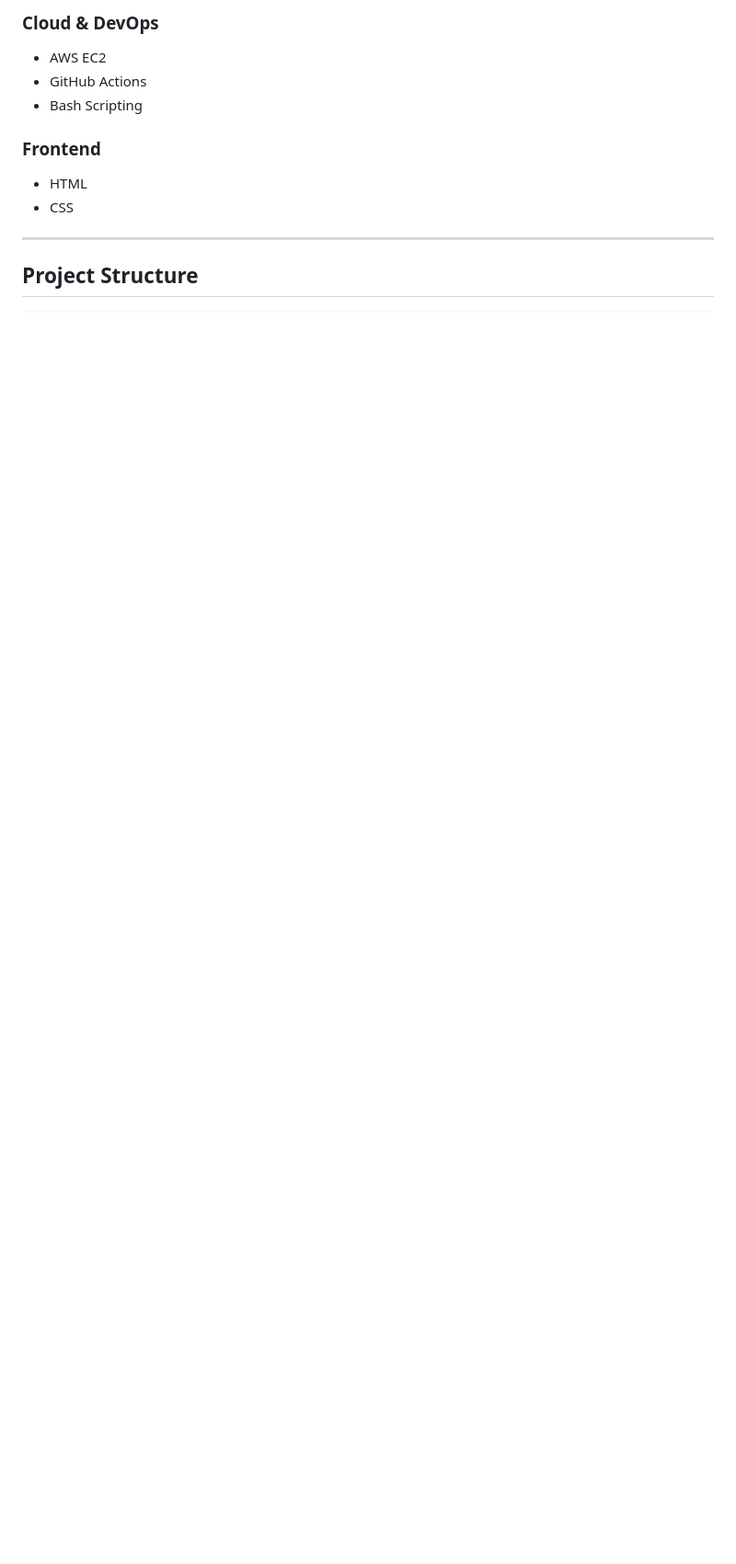
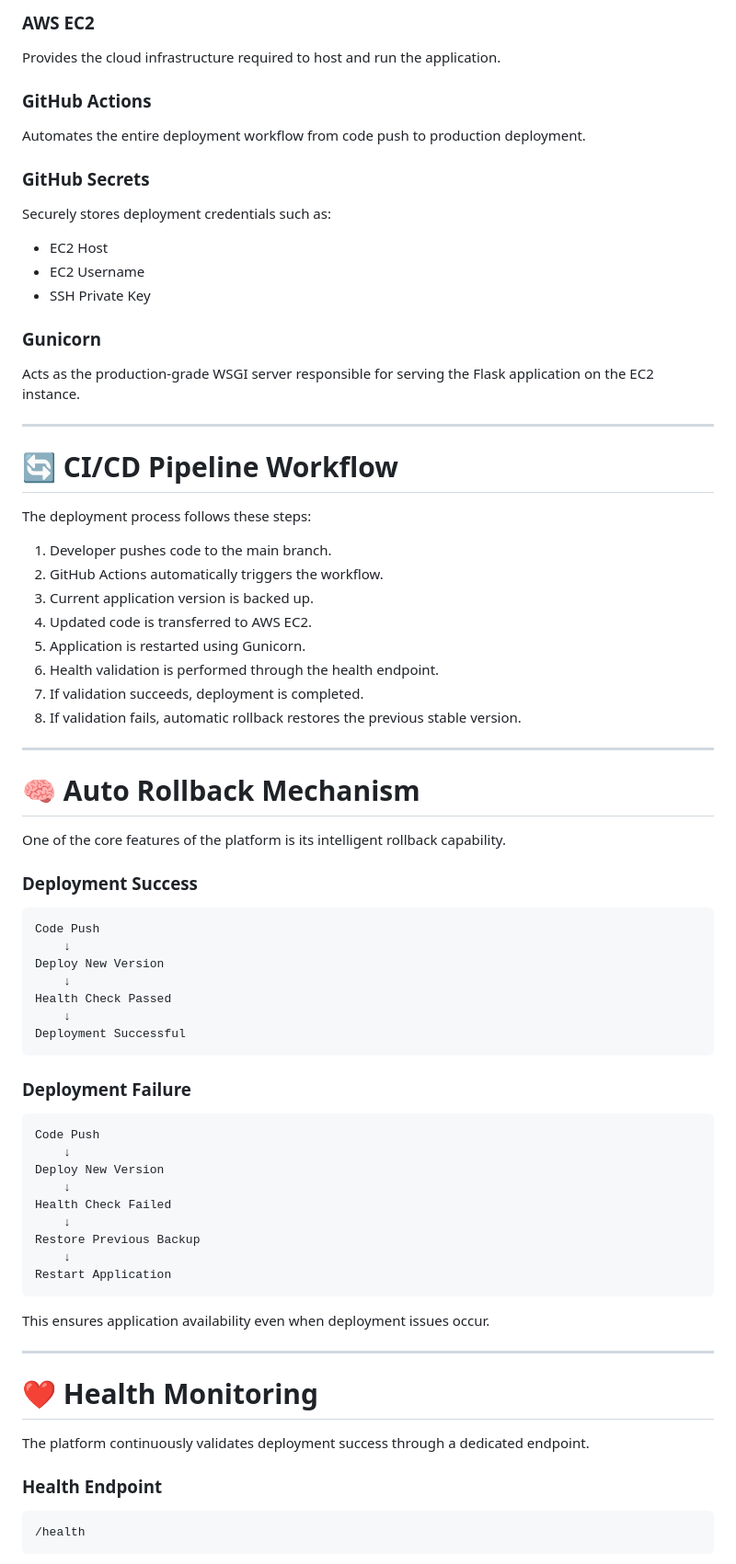
Before and after one commit to zubair-fakhar/smart-cicd-platform, a Markdown page: README.md, the part around one of its changes. Shown at 92% size. GitHub-like rendering; blank space fills up the shorter version.

````diff
--- a/README.md
+++ b/README.md
@@ -59,13 +44,82 @@ Flask Application
 
-### Cloud & DevOps
-- AWS EC2
-- GitHub Actions
-- Bash Scripting
+### AWS EC2
 
-### Frontend
-- HTML
-- CSS
+Provides the cloud infrastructure required to host and run the application.
+
+### GitHub Actions
+
+Automates the entire deployment workflow from code push to production deployment.
+
+### GitHub Secrets
+
+Securely stores deployment credentials such as:
+
+* EC2 Host
+* EC2 Username
+* SSH Private Key
+
+### Gunicorn
+
+Acts as the production-grade WSGI server responsible for serving the Flask application on the EC2 instance.
 
 ---
 
-## Project Structure
+# 🔄 CI/CD Pipeline Workflow
+
+The deployment process follows these steps:
+
+1. Developer pushes code to the main branch.
+2. GitHub Actions automatically triggers the workflow.
+3. Current application version is backed up.
+4. Updated code is transferred to AWS EC2.
+5. Application is restarted using Gunicorn.
+6. Health validation is performed through the health endpoint.
+7. If validation succeeds, deployment is completed.
+8. If validation fails, automatic rollback restores the previous stable version.
+
+---
+
+# 🧠 Auto Rollback Mechanism
+
+One of the core features of the platform is its intelligent rollback capability.
+
+### Deployment Success
+
+```text
+Code Push
+    ↓
+Deploy New Version
+    ↓
+Health Check Passed
+    ↓
+Deployment Successful
+```
+
+### Deployment Failure
+
+```text
+Code Push
+    ↓
+Deploy New Version
+    ↓
+Health Check Failed
+    ↓
+Restore Previous Backup
+    ↓
+Restart Application
+```
+
+This ensures application availability even when deployment issues occur.
+
+---
+
+# ❤️ Health Monitoring
+
+The platform continuously validates deployment success through a dedicated endpoint.
+
+### Health Endpoint
+
+```text
+/health
+```
+
````
Also changed, not shown: other parts of README.md (+119 -122 lines).
